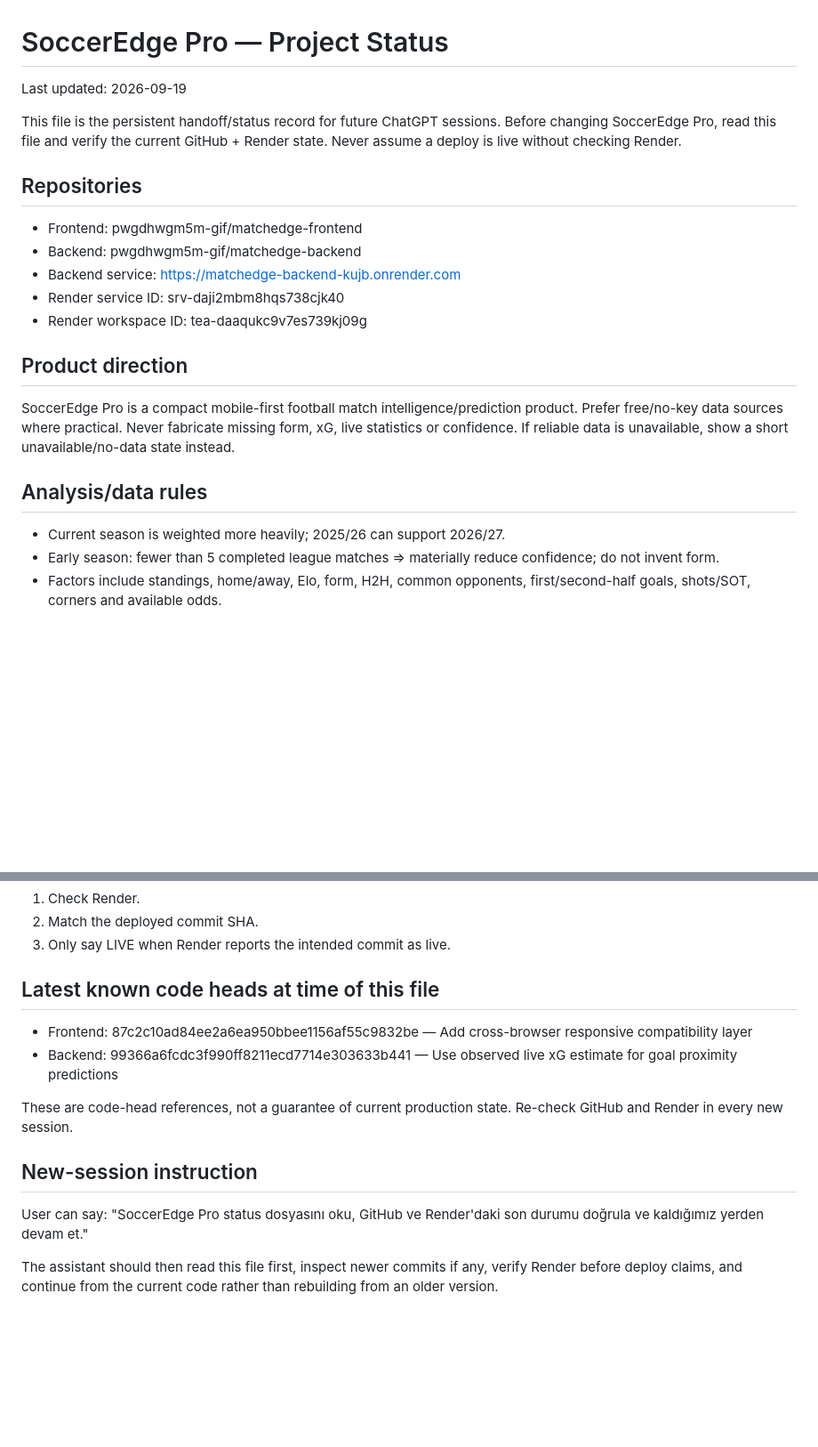
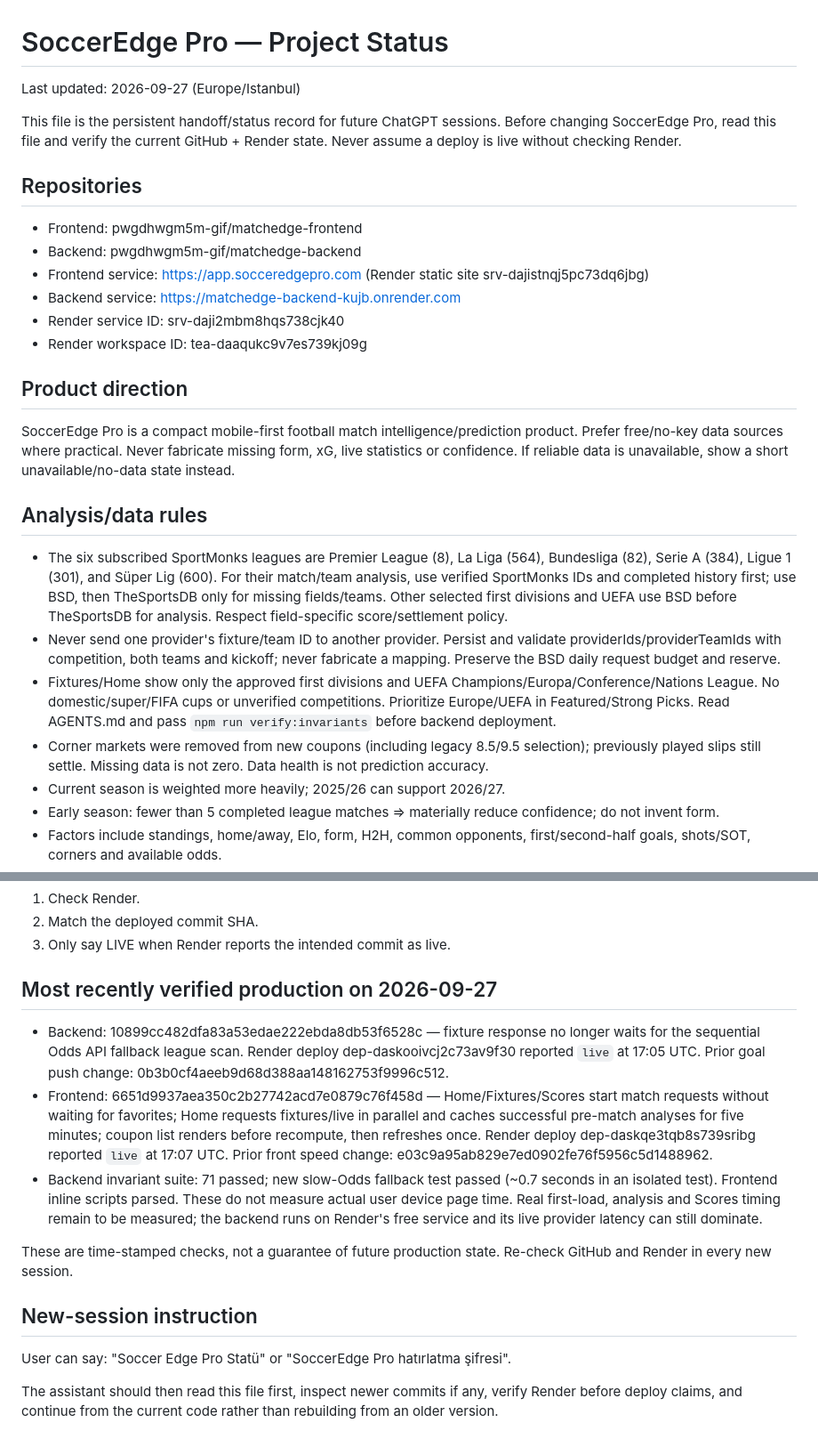
Before and after one commit to pwgdhwgm5m-gif/matchedge-backend, a Markdown page: SOCCEREDGE-PROJECT-STATUS.md, 2 parts joined by grey strips. Shown at 89% size. Rendered like a GitHub page; blank space fills up the shorter version.

Commit message:
Update SoccerEdge project handoff with September 27 status

```diff
--- a/SOCCEREDGE-PROJECT-STATUS.md
+++ b/SOCCEREDGE-PROJECT-STATUS.md
@@ -1,6 +1,6 @@
 # SoccerEdge Pro — Project Status
 
-Last updated: 2026-09-19
+Last updated: 2026-09-27 (Europe/Istanbul)
 
 This file is the persistent handoff/status record for future ChatGPT sessions.
 Before changing SoccerEdge Pro, read this file and verify the current GitHub + Render state. Never assume a deploy is live without checking Render.
@@ -8,6 +8,7 @@ Before changing SoccerEdge Pro, read this file and verify the current GitHub + R
 ## Repositories
 - Frontend: pwgdhwgm5m-gif/matchedge-frontend
 - Backend: pwgdhwgm5m-gif/matchedge-backend
+- Frontend service: https://app.socceredgepro.com (Render static site srv-dajistnqj5pc73dq6jbg)
 - Backend service: https://matchedge-backend-kujb.onrender.com
 - Render service ID: srv-daji2mbm8hqs738cjk40
 - Render workspace ID: tea-daaqukc9v7es739kj09g
@@ -16,6 +17,10 @@ Before changing SoccerEdge Pro, read this file and verify the current GitHub + R
 SoccerEdge Pro is a compact mobile-first football match intelligence/prediction product. Prefer free/no-key data sources where practical. Never fabricate missing form, xG, live statistics or confidence. If reliable data is unavailable, show a short unavailable/no-data state instead.
 
 ## Analysis/data rules
+- The six subscribed SportMonks leagues are Premier League (8), La Liga (564), Bundesliga (82), Serie A (384), Ligue 1 (301), and Süper Lig (600). For their match/team analysis, use verified SportMonks IDs and completed history first; use BSD, then TheSportsDB only for missing fields/teams. Other selected first divisions and UEFA use BSD before TheSportsDB for analysis. Respect field-specific score/settlement policy.
+- Never send one provider's fixture/team ID to another provider. Persist and validate providerIds/providerTeamIds with competition, both teams and kickoff; never fabricate a mapping. Preserve the BSD daily request budget and reserve.
+- Fixtures/Home show only the approved first divisions and UEFA Champions/Europa/Conference/Nations League. No domestic/super/FIFA cups or unverified competitions. Prioritize Europe/UEFA in Featured/Strong Picks. Read AGENTS.md and pass `npm run verify:invariants` before backend deployment.
+- Corner markets were removed from new coupons (including legacy 8.5/9.5 selection); previously played slips still settle. Missing data is not zero. Data health is not prediction accuracy.
 - Current season is weighted more heavily; 2025/26 can support 2026/27.
 - Early season: fewer than 5 completed league matches => materially reduce confidence; do not invent form.
 - Factors include standings, home/away, Elo, form, H2H, common opponents, first/second-half goals, shots/SOT, corners and available odds.
@@ -103,14 +110,15 @@ For every deployment-related claim:
 2. Match the deployed commit SHA.
 3. Only say LIVE when Render reports the intended commit as live.
 
-## Latest known code heads at time of this file
-- Frontend: 87c2c10ad84ee2a6ea950bbee1156af55c9832be — Add cross-browser responsive compatibility layer
-- Backend: 99366a6fcdc3f990ff8211ecd7714e303633b441 — Use observed live xG estimate for goal proximity predictions
+## Most recently verified production on 2026-09-27
+- Backend: 10899cc482dfa83a53edae222ebda8db53f6528c — fixture response no longer waits for the sequential Odds API fallback league scan. Render deploy dep-daskooivcj2c73av9f30 reported `live` at 17:05 UTC. Prior goal push change: 0b3b0cf4aeeb9d68d388aa148162753f9996c512.
+- Frontend: 6651d9937aea350c2b27742acd7e0879c76f458d — Home/Fixtures/Scores start match requests without waiting for favorites; Home requests fixtures/live in parallel and caches successful pre-match analyses for five minutes; coupon list renders before recompute, then refreshes once. Render deploy dep-daskqe3tqb8s739sribg reported `live` at 17:07 UTC. Prior front speed change: e03c9a95ab829e7ed0902fe76f5956c5d1488962.
+- Backend invariant suite: 71 passed; new slow-Odds fallback test passed (~0.7 seconds in an isolated test). Frontend inline scripts parsed. These do not measure actual user device page time. Real first-load, analysis and Scores timing remain to be measured; the backend runs on Render's free service and its live provider latency can still dominate.
 
-These are code-head references, not a guarantee of current production state. Re-check GitHub and Render in every new session.
+These are time-stamped checks, not a guarantee of future production state. Re-check GitHub and Render in every new session.
 
 ## New-session instruction
 User can say:
-"SoccerEdge Pro status dosyasını oku, GitHub ve Render'daki son durumu doğrula ve kaldığımız yerden devam et."
+"Soccer Edge Pro Statü" or "SoccerEdge Pro hatırlatma şifresi".
 
 The assistant should then read this file first, inspect newer commits if any, verify Render before deploy claims, and continue from the current code rather than rebuilding from an older version.
```
Also changed, not shown: other parts of SOCCEREDGE-PROJECT-STATUS.md (+2 -0 lines).
